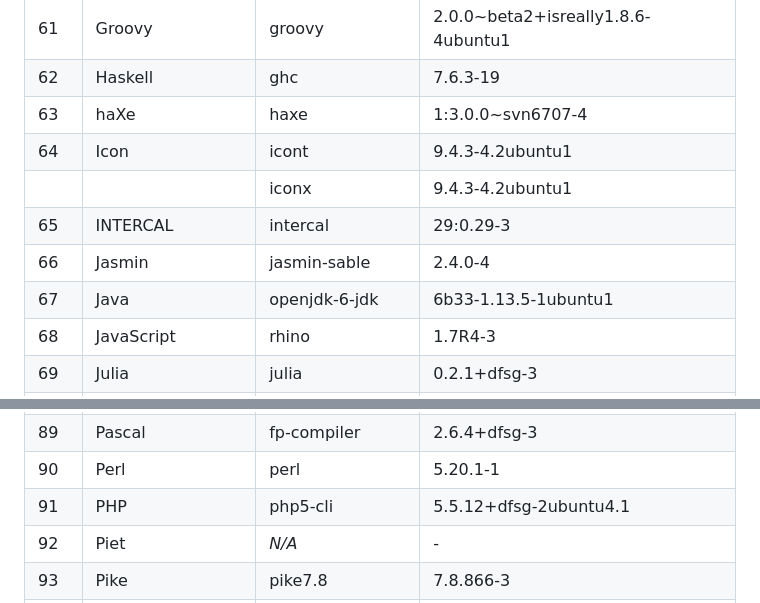
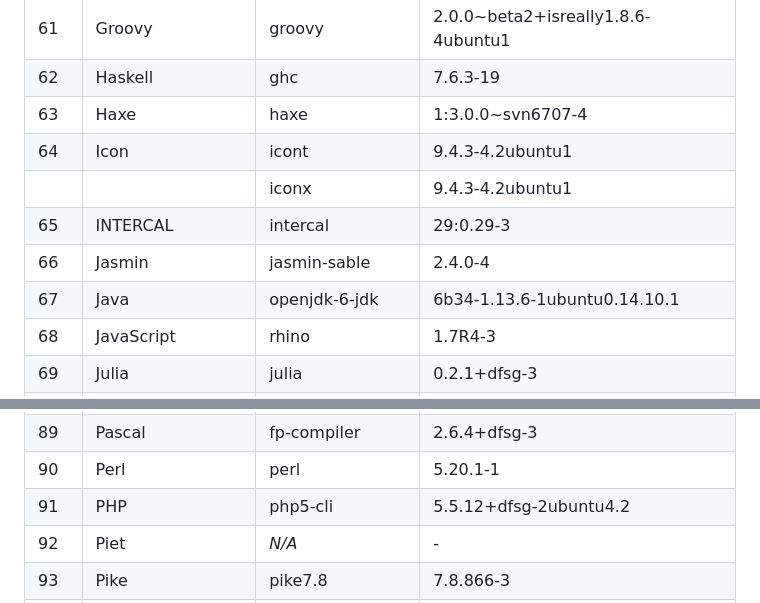
Before and after one commit to mame/quine-relay, a Markdown page: README.md, 2 parts joined by grey strips. Rendered like a GitHub page.

Commit message:
* haXe -> Haxe
ref: https://github.com/MakeNowJust/quine_advent_calendar_2014/tree/master/day_037

```diff
--- a/README.md
+++ b/README.md
@@ -241,12 +241,12 @@ I used the following Ubuntu deb packages to test this program.
 60  |Gri                |gri                |2.12.23-8
 61  |Groovy             |groovy             |2.0.0~beta2+isreally1.8.6-4ubuntu1
 62  |Haskell            |ghc                |7.6.3-19
-63  |haXe               |haxe               |1:3.0.0~svn6707-4
+63  |Haxe               |haxe               |1:3.0.0~svn6707-4
 64  |Icon               |icont              |9.4.3-4.2ubuntu1
     |                   |iconx              |9.4.3-4.2ubuntu1
 65  |INTERCAL           |intercal           |29:0.29-3
 66  |Jasmin             |jasmin-sable       |2.4.0-4
-67  |Java               |openjdk-6-jdk      |6b33-1.13.5-1ubuntu1
+67  |Java               |openjdk-6-jdk      |6b34-1.13.6-1ubuntu0.14.10.1
 68  |JavaScript         |rhino              |1.7R4-3
 69  |Julia              |julia              |0.2.1+dfsg-3
 70  |Kaya               |kaya               |0.4.4-6.2
@@ -270,7 +270,7 @@ I used the following Ubuntu deb packages to test this program.
 88  |Parrot asm         |parrot             |6.3.0-1
 89  |Pascal             |fp-compiler        |2.6.4+dfsg-3
 90  |Perl               |perl               |5.20.1-1
-91  |PHP                |php5-cli           |5.5.12+dfsg-2ubuntu4.1
+91  |PHP                |php5-cli           |5.5.12+dfsg-2ubuntu4.2
 92  |Piet               |*N/A*              |-
 93  |Pike               |pike7.8            |7.8.866-3
 94  |PostScript         |ghostscript        |9.14~dfsg-0ubuntu3
```
Also changed, not shown: langs.png, 2 other files.
